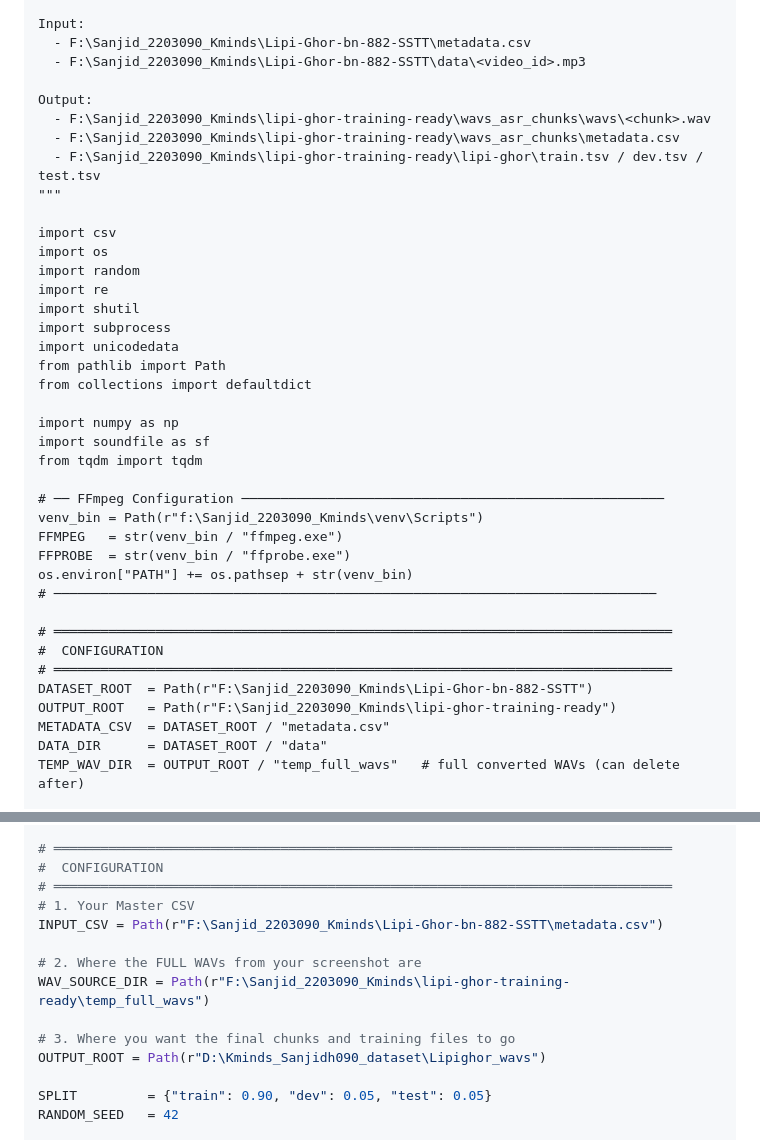
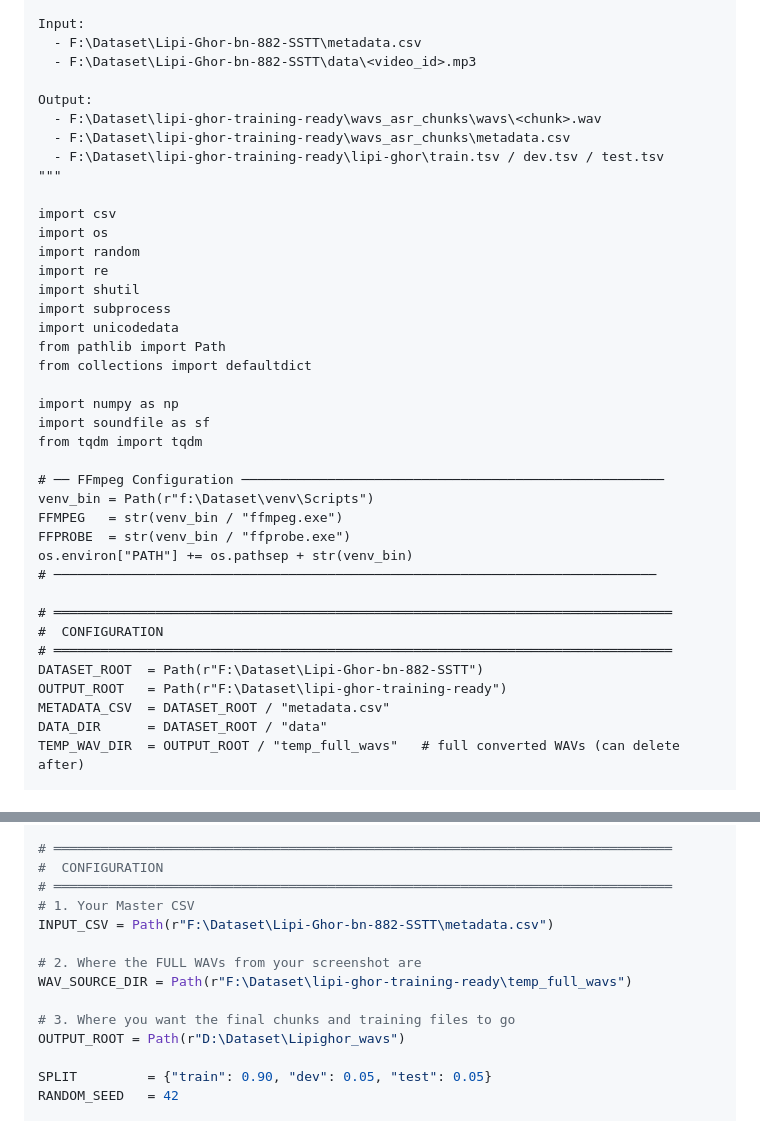
Before and after one commit to Sanjidh090/moonshine-base-bn, a Markdown page: dataset_preparation.md, 2 parts joined by grey strips. Rendered like a GitHub page.

```diff
--- a/dataset_preparation.md
+++ b/dataset_preparation.md
@@ -18,13 +18,13 @@ Strategy:
   3. Write chunked WAVs + clean metadata for training
 
 Input:
-  - F:\Sanjid_2203090_Kminds\Lipi-Ghor-bn-882-SSTT\metadata.csv
-  - F:\Sanjid_2203090_Kminds\Lipi-Ghor-bn-882-SSTT\data\<video_id>.mp3
+  - F:\Dataset\Lipi-Ghor-bn-882-SSTT\metadata.csv
+  - F:\Dataset\Lipi-Ghor-bn-882-SSTT\data\<video_id>.mp3
 
 Output:
-  - F:\Sanjid_2203090_Kminds\lipi-ghor-training-ready\wavs_asr_chunks\wavs\<chunk>.wav
-  - F:\Sanjid_2203090_Kminds\lipi-ghor-training-ready\wavs_asr_chunks\metadata.csv
-  - F:\Sanjid_2203090_Kminds\lipi-ghor-training-ready\lipi-ghor\train.tsv / dev.tsv / test.tsv
+  - F:\Dataset\lipi-ghor-training-ready\wavs_asr_chunks\wavs\<chunk>.wav
+  - F:\Dataset\lipi-ghor-training-ready\wavs_asr_chunks\metadata.csv
+  - F:\Dataset\lipi-ghor-training-ready\lipi-ghor\train.tsv / dev.tsv / test.tsv
 """
 
 import csv
@@ -42,7 +42,7 @@ import soundfile as sf
 from tqdm import tqdm
 
 # ── FFmpeg Configuration ──────────────────────────────────────────────────────
-venv_bin = Path(r"f:\Sanjid_2203090_Kminds\venv\Scripts")
+venv_bin = Path(r"f:\Dataset\venv\Scripts")
 FFMPEG   = str(venv_bin / "ffmpeg.exe")
 FFPROBE  = str(venv_bin / "ffprobe.exe")
 os.environ["PATH"] += os.pathsep + str(venv_bin)
@@ -51,8 +51,8 @@ os.environ["PATH"] += os.pathsep + str(venv_bin)
 # ═══════════════════════════════════════════════════════════════════════════════
 #  CONFIGURATION
 # ═══════════════════════════════════════════════════════════════════════════════
-DATASET_ROOT  = Path(r"F:\Sanjid_2203090_Kminds\Lipi-Ghor-bn-882-SSTT")
-OUTPUT_ROOT   = Path(r"F:\Sanjid_2203090_Kminds\lipi-ghor-training-ready")
+DATASET_ROOT  = Path(r"F:\Dataset\Lipi-Ghor-bn-882-SSTT")
+OUTPUT_ROOT   = Path(r"F:\Dataset\lipi-ghor-training-ready")
 METADATA_CSV  = DATASET_ROOT / "metadata.csv"
 DATA_DIR      = DATASET_ROOT / "data"
 TEMP_WAV_DIR  = OUTPUT_ROOT / "temp_full_wavs"   # full converted WAVs (can delete after)
@@ -430,13 +430,13 @@ from pydub import AudioSegment
 #  CONFIGURATION
 # ═══════════════════════════════════════════════════════════════════════════════
 # 1. Your Master CSV
-INPUT_CSV = Path(r"F:\Sanjid_2203090_Kminds\Lipi-Ghor-bn-882-SSTT\metadata.csv")
+INPUT_CSV = Path(r"F:\Dataset\Lipi-Ghor-bn-882-SSTT\metadata.csv")
 
 # 2. Where the FULL WAVs from your screenshot are
-WAV_SOURCE_DIR = Path(r"F:\Sanjid_2203090_Kminds\lipi-ghor-training-ready\temp_full_wavs")
+WAV_SOURCE_DIR = Path(r"F:\Dataset\lipi-ghor-training-ready\temp_full_wavs")
 
 # 3. Where you want the final chunks and training files to go
-OUTPUT_ROOT = Path(r"D:\Kminds_Sanjidh090_dataset\Lipighor_wavs")
+OUTPUT_ROOT = Path(r"D:\Dataset\Lipighor_wavs")
 
 SPLIT         = {"train": 0.90, "dev": 0.05, "test": 0.05}
 RANDOM_SEED   = 42
```
